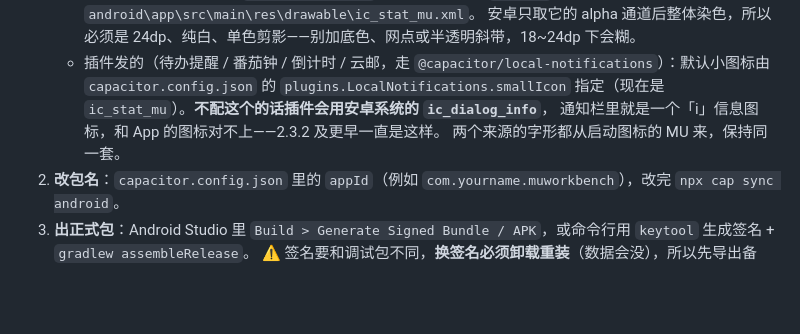
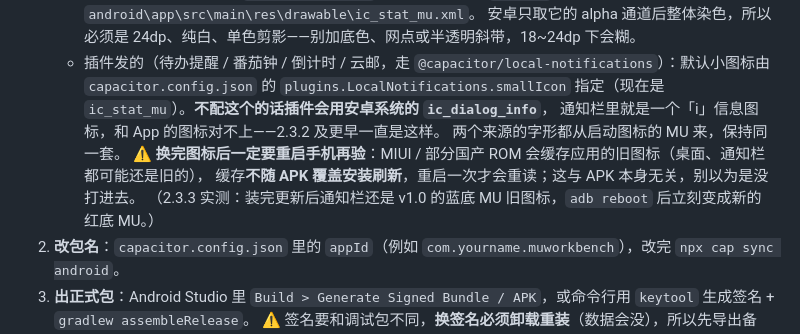
Before and after one commit to Mutsum1-WY/MU-WORKBENCH, a Markdown page: MU-WORKBENCH-ANDROID/打包手册.md, the part around the change. Drawn GitHub-style; blank space fills up the shorter version.

Commit message:
打包手册：换图标后要重启手机，MIUI 会缓存旧应用图标（2.3.3 实测）

```diff
--- a/MU-WORKBENCH-ANDROID/打包手册.md
+++ b/MU-WORKBENCH-ANDROID/打包手册.md
@@ -205,6 +205,9 @@ cd D:\交互设计\MU-WORKBENCH-ANDROID
      `plugins.LocalNotifications.smallIcon` 指定（现在是 `ic_stat_mu`）。**不配这个的话插件会用安卓系统的 `ic_dialog_info`**，
      通知栏里就是一个「i」信息图标，和 App 的图标对不上——2.3.2 及更早一直是这样。
    两个来源的字形都从启动图标的 MU 来，保持同一套。
+   ⚠️ **换完图标后一定要重启手机再验**：MIUI / 部分国产 ROM 会缓存应用的旧图标（桌面、通知栏都可能还是旧的），
+   缓存**不随 APK 覆盖安装刷新**，重启一次才会重读；这与 APK 本身无关，别以为是没打进去。
+   （2.3.3 实测：装完更新后通知栏还是 v1.0 的蓝底 MU 旧图标，`adb reboot` 后立刻变成新的红底 MU。）
 2. **改包名**：`capacitor.config.json` 里的 `appId`（例如 `com.yourname.muworkbench`），改完 `npx cap sync android`。
 3. **出正式包**：Android Studio 里 `Build > Generate Signed Bundle / APK`，或命令行用 `keytool` 生成签名 + `gradlew assembleRelease`。
    ⚠️ 签名要和调试包不同，**换签名必须卸载重装**（数据会没），所以先导出备份。
```
